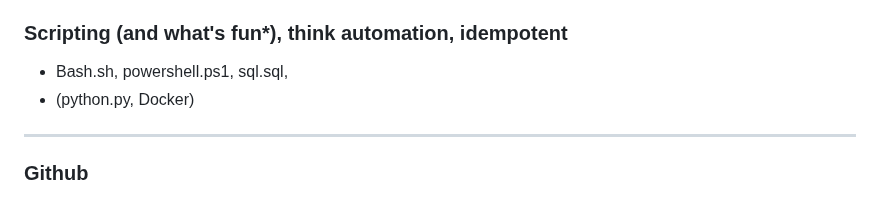
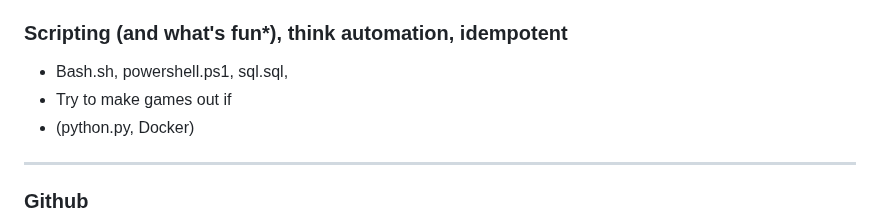
Before and after one commit to spawnmarvel/todo-and-current, a Markdown page: README.md, the part around the change. Rendered like a GitHub page.

Commit message:
make game

```diff
--- a/README.md
+++ b/README.md
@@ -13,6 +13,7 @@ https://follow-e-lo.com/
 ### Scripting (and what's fun*), think automation, idempotent
 
 * Bash.sh, powershell.ps1, sql.sql,
+* Try to make games out if
 * (python.py, Docker)
 
 ---
```
